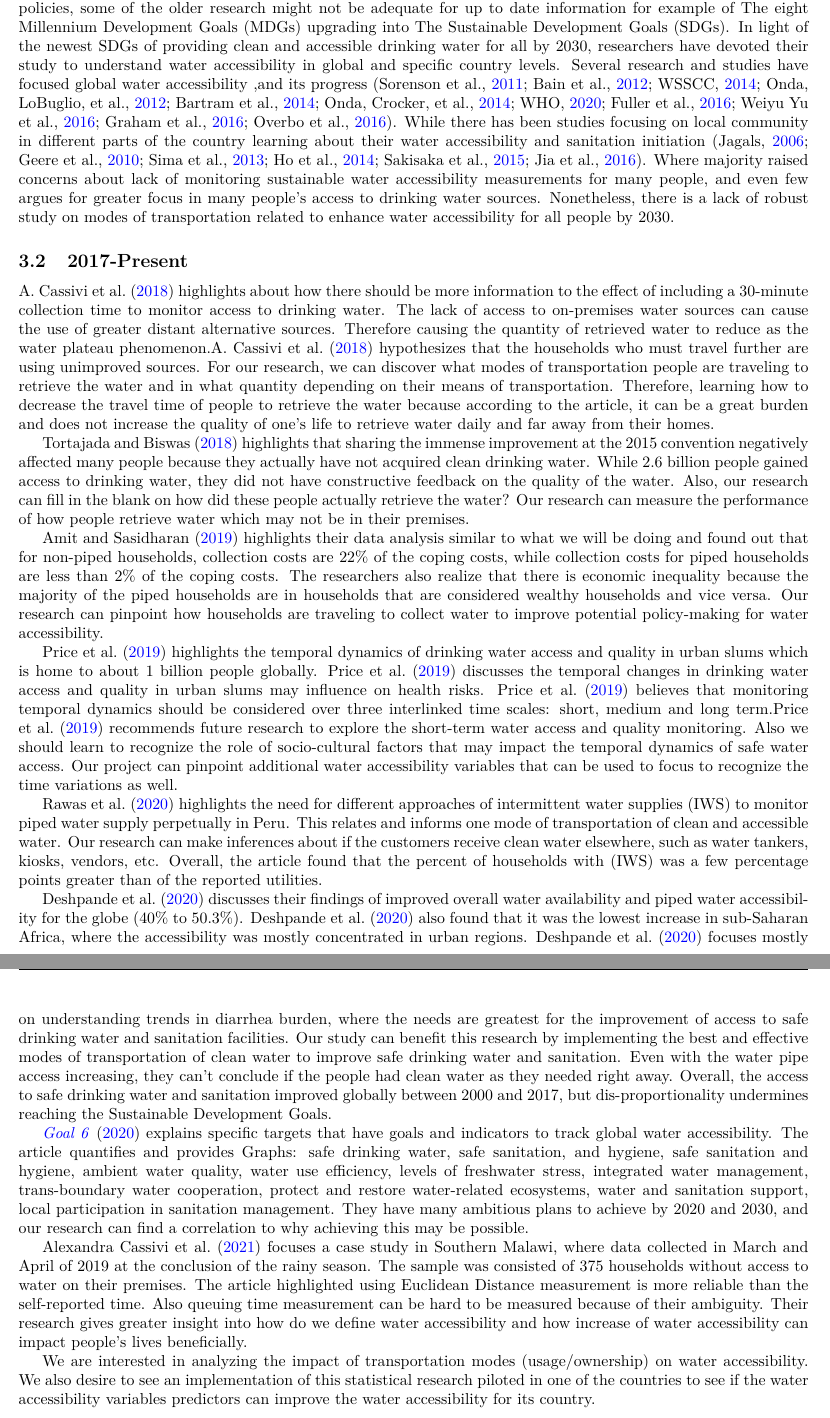
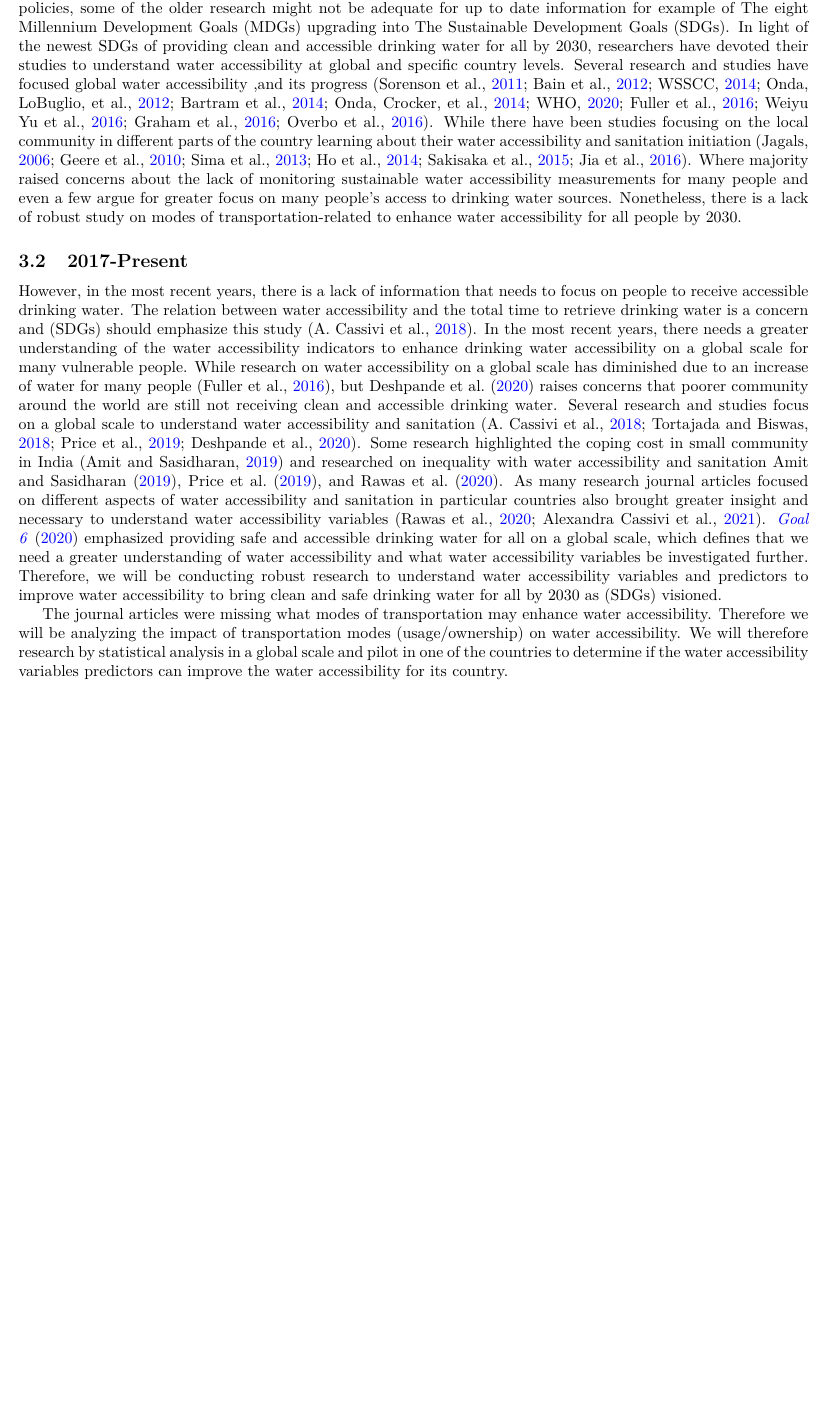
Before and after one commit to narslab/water-accessibility, a LaTeX document (docs/manuscript/manuscript.tex): two parts of pages 2 and 3 of 15 before the commit and part of page 2 of 14 after it, the two joined at a grey line, cut so that both start at the same text, the shorter picture padded with empty space. Compiled offline with pdfLaTeX.

Commit message:
Reorganization of contribution section.

```diff
--- a/docs/manuscript/manuscript.tex
+++ b/docs/manuscript/manuscript.tex
@@ -255,51 +255,32 @@ Lack of water accessibility is a major crisis for many vulnerable people around
 \subsection{2006-2016}
-Improving water accessibility have been a priority by many organizations around the world, realizing it is the basic human rights to have clean and accessible drinkable water in past 15 years. During 2006 to 2016, overall water accessibility has been improving by utilizing the indicators of the past \citep{fullerTrackingProgressGlobal2016}. However, some researchers raises concerns on lack of clarity with the global water accessibility monitoring \citep{ondaGlobalAccessSafe2012, jiaHighResolutionSpatialDistribution2016}. However, in an era of rapidly changing advanced technologies, international, and government policies, some of the older research might not be adequate for up to date information for  example of The eight Millennium Development Goals (MDGs) upgrading into The Sustainable Development Goals (SDGs). In light of the newest SDGs of providing clean and accessible drinking water for all by 2030, researchers have devoted their study to understand water accessibility in global and specific country levels. Several research and studies have focused global water accessibility ,and its progress \citep{sorensonSafeAccessSafe2011,bainAccountingWaterQuality2012,wssccWaterSanitationHygiene2014,  ondaGlobalAccessSafe2012, bartramGlobalMonitoringWater2014, ondaCountryClusteringApplied2014, whoDrinkingwater,fullerTrackingProgressGlobal2016, weiyuyuGlobalPerspectiveDrinkingwater2016, grahamAnalysisWaterCollection2016,overboOnplotDrinkingWater2016}. While there has been studies focusing on local community in different parts of the country learning about their water accessibility and sanitation initiation \citep{jagalsDoesImprovedAccess2006, geereDomesticWaterCarrying2010, simaWaterFlowsEnergy2013, hoChallengeGlobalWater2014, sakisakaIntroductionCommunityWater2015, jiaHighResolutionSpatialDistribution2016}. Where majority raised concerns about lack of monitoring sustainable water accessibility measurements for many people, and even few argues for greater focus in many people's access to drinking water sources. Nonetheless, there is a lack of robust study on modes of transportation related to enhance water accessibility for all people by 2030.
+Improving water accessibility has been a priority by many organizations around the world, realizing it is the basic human right to have clean and accessible drinkable water in the past 15 years. From 2006 to 2016, overall water accessibility has been improving by utilizing the indicators of the past \citep{fullerTrackingProgressGlobal2016}. However, some researchers raise concerns on lack of clarity with the global water accessibility monitoring \citep{ondaGlobalAccessSafe2012, jiaHighResolutionSpatialDistribution2016}. However, in an era of rapidly changing advanced technologies, international, and government policies, some of the older research might not be adequate for up to date information for example of The eight Millennium Development Goals (MDGs) upgrading into The Sustainable Development Goals (SDGs). In light of the newest SDGs of providing clean and accessible drinking water for all by 2030, researchers have devoted their studies to understand water accessibility at global and specific country levels. Several research and studies have focused global water accessibility ,and its progress \citep{sorensonSafeAccessSafe2011,bainAccountingWaterQuality2012,wssccWaterSanitationHygiene2014,  ondaGlobalAccessSafe2012, bartramGlobalMonitoringWater2014, ondaCountryClusteringApplied2014, whoDrinkingwater,fullerTrackingProgressGlobal2016, weiyuyuGlobalPerspectiveDrinkingwater2016, grahamAnalysisWaterCollection2016,overboOnplotDrinkingWater2016}. While there have been studies focusing on the local community in different parts of the country learning about their water accessibility and sanitation initiation \citep{jagalsDoesImprovedAccess2006, geereDomesticWaterCarrying2010, simaWaterFlowsEnergy2013, hoChallengeGlobalWater2014, sakisakaIntroductionCommunityWater2015, jiaHighResolutionSpatialDistribution2016}. Where majority raised concerns about the lack of monitoring sustainable water accessibility measurements for many people and even a few argue for greater focus on many people's access to drinking water sources. Nonetheless, there is a lack of robust study on modes of transportation-related to enhance water accessibility for all people by 2030.
 \subsection{2017-Present}
-\citet{cassiviAccessDrinkingWater2018} highlights about how there should be more information to the effect of including a 30-minute
-collection time to monitor access to drinking water. The lack of access to on-premises water sources can cause the use
-of greater distant alternative sources. Therefore causing the quantity of retrieved water to reduce as the water plateau
-phenomenon.\citet{cassiviAccessDrinkingWater2018} hypothesizes that the households who must travel further are using unimproved
-sources. For our research, we can discover what modes of transportation people are traveling to retrieve the water and
-in what quantity depending on their means of transportation. Therefore, learning how to decrease the travel time of
-people to retrieve the water because according to the article, it can be a great burden and does not increase the
-quality of one's life to retrieve water daily and far away from their homes.
+However, in the most recent years, there is a lack of information that needs to focus on people to receive accessible drinking water. The relation between water accessibility and the total time to retrieve drinking water is a concern and (SDGs) should emphasize this study \citep{cassiviAccessDrinkingWater2018}. In the most recent years, there needs a greater understanding of the water accessibility indicators to enhance drinking water accessibility on a global scale for many vulnerable people. While research on water accessibility on a global scale has diminished due to an increase of water for many people \citep{fullerTrackingProgressGlobal2016}, but \citet{deshpandeMappingGeographicalInequalities2020} raises concerns that poorer community around the world are still not receiving clean and accessible drinking water. Several research and studies focus on a global scale to understand water accessibility and sanitation \citep{cassiviAccessDrinkingWater2018, tortajadaAchievingUniversalAccess2018, priceDifferenceDayCan2019,deshpandeMappingGeographicalInequalities2020}. Some research highlighted the coping cost in small community in India \citep{amitMeasuringAffordabilityAccess2019} and researched on inequality with water accessibility and sanitation \citet{amitMeasuringAffordabilityAccess2019,priceDifferenceDayCan2019, rawasComparingUtilityreportedHours2020}. As many research journal articles focused on different aspects of water accessibility and sanitation in particular countries also brought greater insight and necessary to understand water accessibility variables \citep{rawasComparingUtilityreportedHours2020, cassiviEvaluatingSelfreportedMeasures2021}. \citet{GoalCleanWater} emphasized providing safe and accessible drinking water for all on a global scale, which defines that we need a greater understanding of water accessibility and what water accessibility variables be investigated further. Therefore, we will be conducting robust research to understand water accessibility variables and predictors to improve water accessibility to bring clean and safe drinking water for all by 2030 as (SDGs) visioned.
 
-\citet{tortajadaAchievingUniversalAccess2018} highlights that sharing the immense improvement at the 2015 convention negatively
-affected many people because they actually have not acquired clean drinking water. While 2.6 billion people gained
-access to drinking water, they did not have constructive feedback on the quality of the water. Also, our research can
-fill in the blank on how did these people actually retrieve the water? Our research can measure the performance of how
-people retrieve water which may not be in their premises.
+The journal articles were missing what modes of transportation may enhance water accessibility. Therefore we will be analyzing the impact of transportation modes (usage/ownership) on water accessibility. We will therefore research by statistical analysis in a global scale and pilot in one of the countries to determine if the water accessibility variables predictors can improve the water accessibility for its country.
 
-\citet{amitMeasuringAffordabilityAccess2019} highlights their data analysis similar to what we will be doing and found out that for
-non-piped households, collection costs are 22\% of the coping costs, while collection costs for piped households are
-less than 2\% of the coping costs. The researchers also realize that there is economic inequality because the majority
-of the piped households are in households that are considered wealthy households and vice versa. Our research can
-pinpoint how households are traveling to collect water to improve potential policy-making for water accessibility.
 
-\citet{priceDifferenceDayCan2019} highlights the temporal dynamics of drinking water access and quality in urban slums which
-is home to about 1 billion people globally. \citet{priceDifferenceDayCan2019} discusses the temporal changes in drinking water
-access and quality in urban slums may influence on health risks. \citet{priceDifferenceDayCan2019} believes that monitoring
-temporal dynamics should be considered over three interlinked time scales: short, medium and long term.\citet{priceDifferenceDayCan2019} recommends future research to explore the short-term water access and quality monitoring. Also we should learn to recognize the role of socio-cultural factors that may impact the temporal dynamics of safe water access. Our project can pinpoint additional water accessibility variables that can be used to focus to recognize the time variations as well.
 
-\citet{rawasComparingUtilityreportedHours2020} highlights the need for different approaches of intermittent water supplies (IWS) to monitor piped water supply perpetually in Peru. This relates and informs one mode of transportation of clean and accessible water. Our research can make inferences about if the customers receive clean water elsewhere, such as water tankers, kiosks, vendors, etc. Overall, the article found that the percent of households with (IWS) was a few percentage points greater than of the reported utilities.
 
-\citet{deshpandeMappingGeographicalInequalities2020} discusses their findings of improved overall water availability and piped water accessibility for the globe (40\% to 50.3\%). \citet{deshpandeMappingGeographicalInequalities2020} also found that it was the lowest increase in sub-Saharan Africa, where the accessibility was mostly concentrated in urban regions. \citet{deshpandeMappingGeographicalInequalities2020} focuses mostly on understanding trends in diarrhea burden, where the needs are greatest for the improvement of access to safe drinking water and sanitation facilities. Our study can benefit this research by implementing the best and effective modes of transportation of clean water to improve safe drinking water and sanitation. Even with the water pipe access increasing, they can't conclude if the people had clean water as they needed right away. Overall, the access to safe drinking water and sanitation improved globally between 2000 and 2017, but dis-proportionality undermines reaching the Sustainable Development Goals.
 
-\citet{GoalCleanWater} explains specific targets that have goals and indicators to track global water accessibility. The article quantifies and provides Graphs: safe drinking water, safe sanitation, and hygiene, safe sanitation and hygiene, ambient water quality, water use efficiency, levels of freshwater stress, integrated water management, trans-boundary water cooperation, protect and restore water-related ecosystems, water and sanitation support, local participation in sanitation management. They have many ambitious plans to achieve by 2020 and 2030, and our research can find a correlation to why achieving this may be possible.
 
-\citet{cassiviEvaluatingSelfreportedMeasures2021} focuses a case study in Southern Malawi, where data collected in March and April of 2019 at the conclusion of the rainy season. The sample was consisted of 375 households without access to water on their premises.   The article highlighted using Euclidean Distance measurement is more reliable than the self-reported time. Also queuing time measurement can be hard to be measured because of their ambiguity. Their research gives greater insight into how do we define water accessibility and how increase of water accessibility can impact people's lives beneficially.
+
+
+
+
+
+
+
+
+
+
 
 
 % citep (for citations fully enclosed in parentheses)
 % cite (for citations without any parentheses)
 % citet (for citations where the year only is in parentheses)
-%%\textit{Discuss the who/what/when/where? (You already have this... just need to reorganize or improve structure)}
-%Another example is \citet{fuller2016tracking}.
-%\citet{rawas2020comparing} highlights the need for different approaches of intermittent water supplies (IWS) to monitor piped water supply perpetually in Peru.
-%\citet{cassivi2018access} discuss time access...
-%\hl{Perhaps insert a table summarizing the various dimensions of water accessibility that have been studied}
-%Other examples: \citep{amit2019measuring,ho2014challenge}
-We are interested in analyzing the impact of transportation modes (usage/ownership) on water accessibility. We also desire to see an implementation of this statistical research piloted in one of the countries to see if the water accessibility variables predictors can improve the water accessibility for its country.
+%\textit{Discuss the who/what/when/where? (You already have this... just need to reorganize or improve structure)}
+
 
 \eject
 
```
Also changed, not shown: docs/manuscript/manuscript.tex (2 more changed lines).
